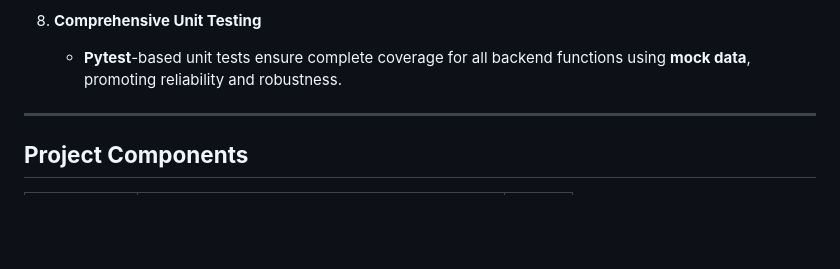
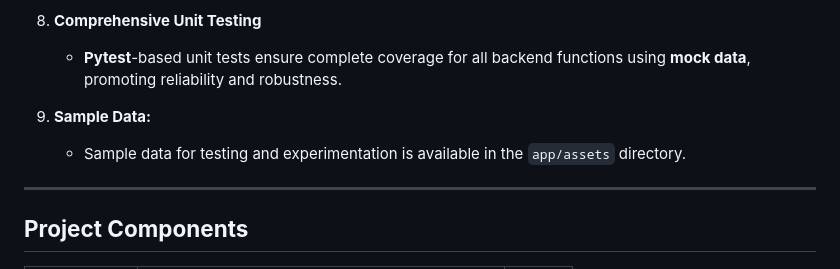
Before and after one commit to Sachinramesh15/Dockerized-Full-Stack-Sensitive-Data-Scanner, a Markdown page: README.md, the part around the change. Rendered like a GitHub page; blank space fills up the shorter version.

```diff
--- a/README.md
+++ b/README.md
@@ -57,6 +57,9 @@ This tool integrates seamlessly into workflows, ensuring organizations can enhan
 
 8. **Comprehensive Unit Testing**
    - **Pytest**-based unit tests ensure complete coverage for all backend functions using **mock data**, promoting reliability and robustness.
+
+9. **Sample Data:**
+   - Sample data for testing and experimentation is available in the `app/assets` directory.
 ---
 
 ## **Project Components**
```
